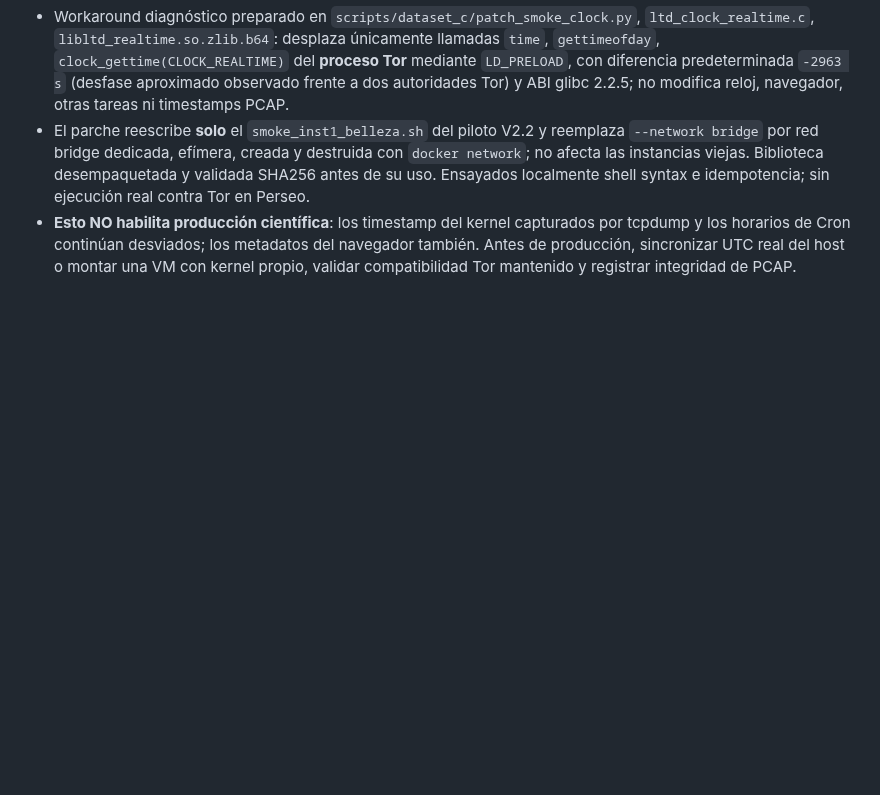
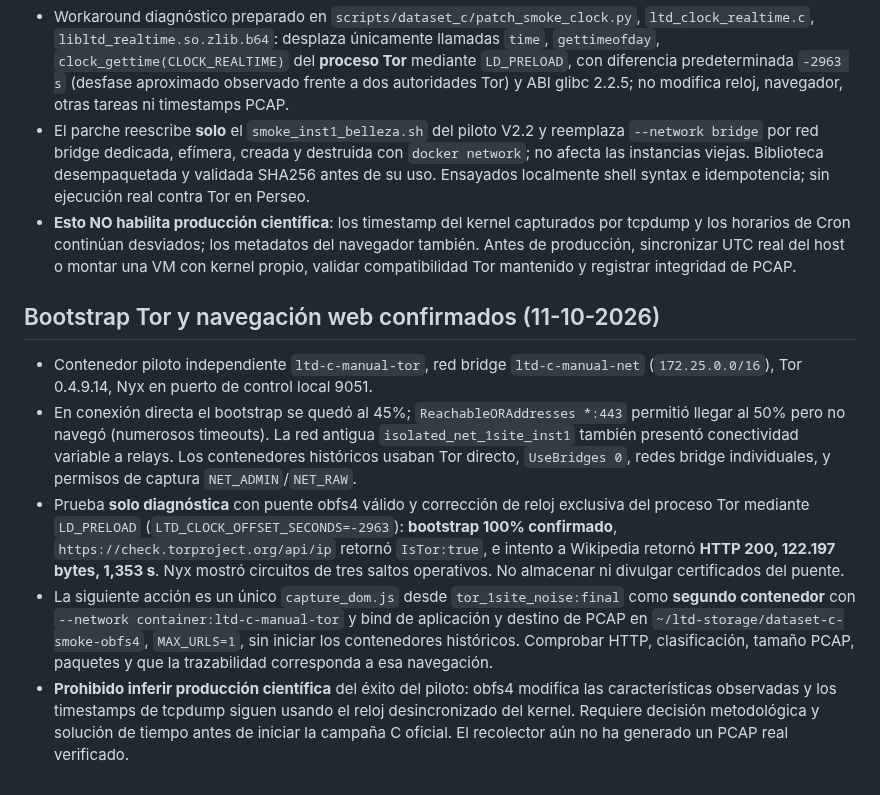
Before and after one commit to a52290451/ltd-attack, a Markdown page: docs/protocols/P16C_CAPTURE_SOURCE_AUDIT.md, the part around the change. GitHub-like rendering; blank space fills up the shorter version.

Commit message:
docs(P16C): record successful Tor obfs4 bootstrap and HTTP verification before PCAP pilot

```diff
--- a/docs/protocols/P16C_CAPTURE_SOURCE_AUDIT.md
+++ b/docs/protocols/P16C_CAPTURE_SOURCE_AUDIT.md
@@ -77,3 +77,11 @@ Verificada por el investigador, **sin modificación ni borrado de archivos**:
 - Workaround diagnóstico preparado en `scripts/dataset_c/patch_smoke_clock.py`, `ltd_clock_realtime.c`, `libltd_realtime.so.zlib.b64`: desplaza únicamente llamadas `time`, `gettimeofday`, `clock_gettime(CLOCK_REALTIME)` del **proceso Tor** mediante `LD_PRELOAD`, con diferencia predeterminada `-2963 s` (desfase aproximado observado frente a dos autoridades Tor) y ABI glibc 2.2.5; no modifica reloj, navegador, otras tareas ni timestamps PCAP.
 - El parche reescribe **solo** el `smoke_inst1_belleza.sh` del piloto V2.2 y reemplaza `--network bridge` por red bridge dedicada, efímera, creada y destruida con `docker network`; no afecta las instancias viejas. Biblioteca desempaquetada y validada SHA256 antes de su uso. Ensayados localmente shell syntax e idempotencia; sin ejecución real contra Tor en Perseo.
 - **Esto NO habilita producción científica**: los timestamp del kernel capturados por tcpdump y los horarios de Cron continúan desviados; los metadatos del navegador también. Antes de producción, sincronizar UTC real del host o montar una VM con kernel propio, validar compatibilidad Tor mantenido y registrar integridad de PCAP.
+
+## Bootstrap Tor y navegación web confirmados (11-10-2026)
+
+- Contenedor piloto independiente `ltd-c-manual-tor`, red bridge `ltd-c-manual-net` (`172.25.0.0/16`), Tor 0.4.9.14, Nyx en puerto de control local 9051.
+- En conexión directa el bootstrap se quedó al 45%; `ReachableORAddresses *:443` permitió llegar al 50% pero no navegó (numerosos timeouts). La red antigua `isolated_net_1site_inst1` también presentó conectividad variable a relays. Los contenedores históricos usaban Tor directo, `UseBridges 0`, redes bridge individuales, y permisos de captura `NET_ADMIN`/`NET_RAW`.
+- Prueba **solo diagnóstica** con puente obfs4 válido y corrección de reloj exclusiva del proceso Tor mediante `LD_PRELOAD` (`LTD_CLOCK_OFFSET_SECONDS=-2963`): **bootstrap 100% confirmado**, `https://check.torproject.org/api/ip` retornó `IsTor:true`, e intento a Wikipedia retornó **HTTP 200, 122.197 bytes, 1,353 s**. Nyx mostró circuitos de tres saltos operativos. No almacenar ni divulgar certificados del puente.
+- La siguiente acción es un único `capture_dom.js` desde `tor_1site_noise:final` como **segundo contenedor** con `--network container:ltd-c-manual-tor` y bind de aplicación y destino de PCAP en `~/ltd-storage/dataset-c-smoke-obfs4`, `MAX_URLS=1`, sin iniciar los contenedores históricos. Comprobar HTTP, clasificación, tamaño PCAP, paquetes y que la trazabilidad corresponda a esa navegación.
+- **Prohibido inferir producción científica** del éxito del piloto: obfs4 modifica las características observadas y los timestamps de tcpdump siguen usando el reloj desincronizado del kernel. Requiere decisión metodológica y solución de tiempo antes de iniciar la campaña C oficial. El recolector aún no ha generado un PCAP real verificado.
```
